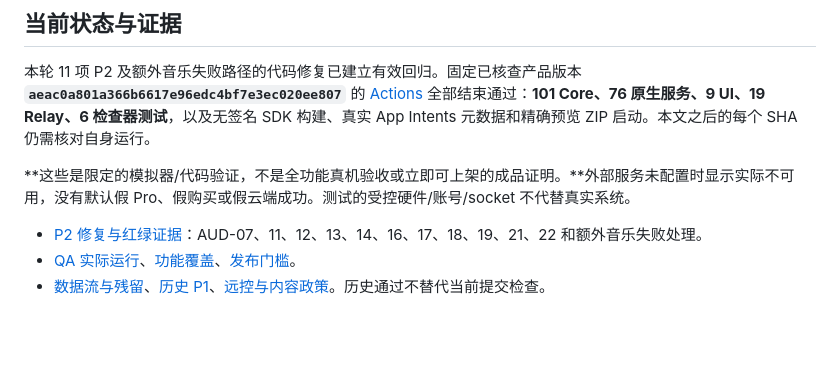
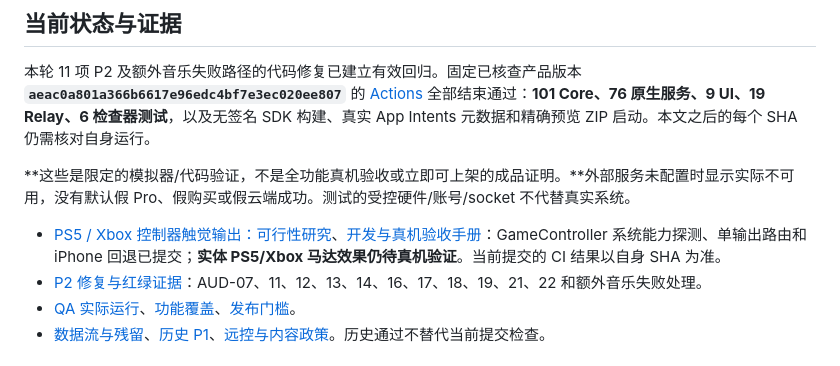
Before and after one commit to yangyang8305/PulseLoom, a Markdown page: README.md, the part around the change. Drawn GitHub-style; blank space fills up the shorter version.

Commit message:
docs: research GameController haptics and publish Chinese implementation and device acceptance guide

```diff
--- a/README.md
+++ b/README.md
@@ -8,6 +8,7 @@
 
 **这些是限定的模拟器/代码验证，不是全功能真机验收或立即可上架的成品证明。**外部服务未配置时显示实际不可用，没有默认假 Pro、假购买或假云端成功。测试的受控硬件/账号/socket 不代替真实系统。
 
+- [PS5 / Xbox 控制器触觉输出：可行性研究](Docs/CONTROLLER_HAPTICS_RESEARCH.md)、[开发与真机验收手册](Docs/CONTROLLER_HAPTICS_IMPLEMENTATION.md)：GameController 系统能力探测、单输出路由和 iPhone 回退已提交；**实体 PS5/Xbox 马达效果仍待真机验证**。当前提交的 CI 结果以自身 SHA 为准。
 - [P2 修复与红绿证据](Docs/P2_REMEDIATION.md)：AUD-07、11、12、13、14、16、17、18、19、21、22 和额外音乐失败处理。
 - [QA 实际运行](Docs/QA_REPORT.md)、[功能覆盖](Docs/FEATURE_COVERAGE.md)、[发布门槛](Docs/RELEASE_CHECKLIST.md)。
 - [数据流与残留](Docs/DATA_FLOW.md)、[历史 P1](Docs/AUDIT_PHASE2.md)、[远控与内容政策](Docs/ACCESS_POLICY_REVIEW.md)。历史通过不替代当前提交检查。
```
Also changed, not shown: Docs/CONTROLLER_HAPTICS_IMPLEMENTATION.md (added, +123 -0 lines), Docs/CONTROLLER_HAPTICS_RESEARCH.md (added, +66 -0 lines).
